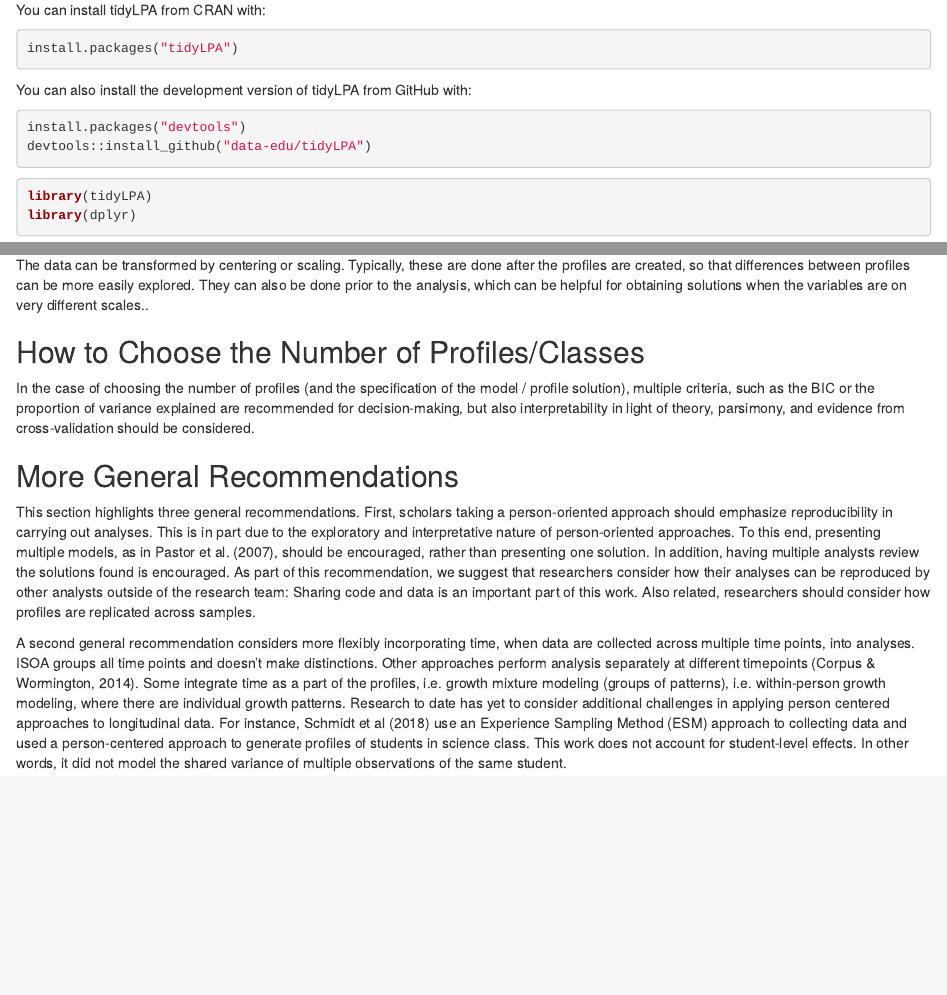
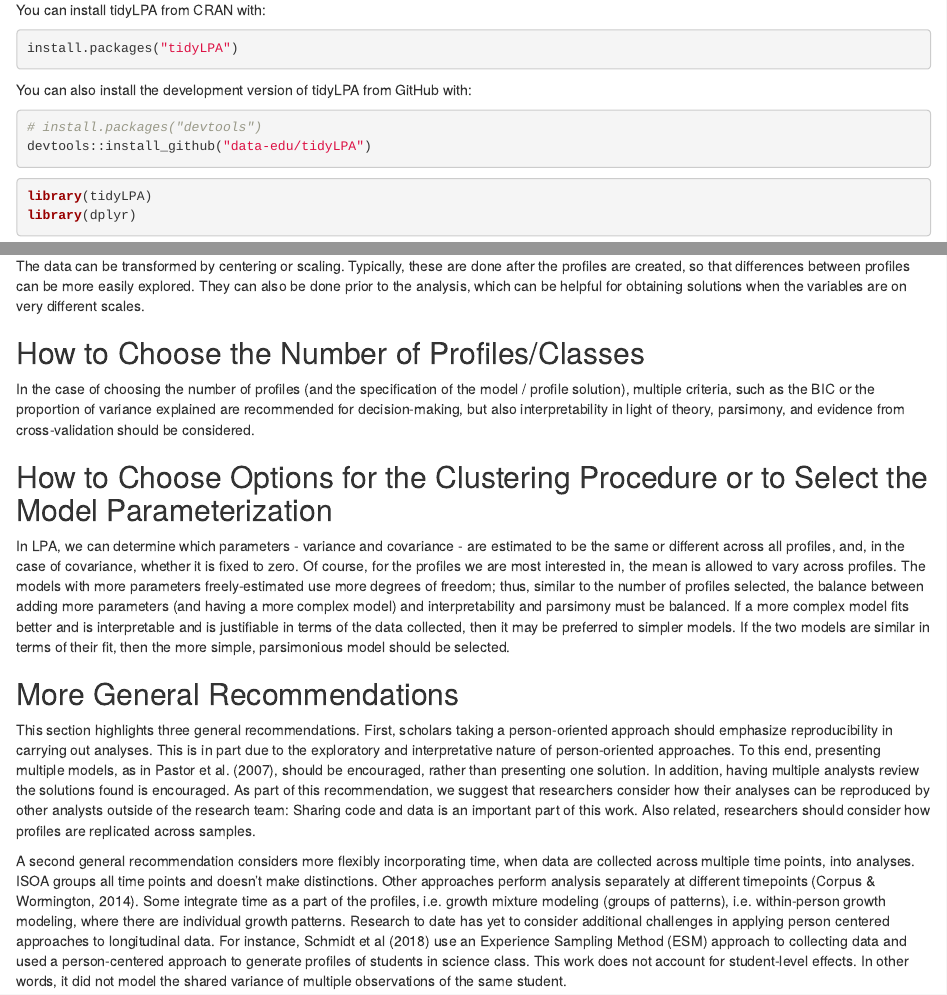
Before and after one commit to data-edu/tidylpa-paper, an R Markdown document (paper.rmd): the page in a window 1100 px wide, from 3430 px down, and a second part further down, joined at a grey line. Rendered offline with R 4.5, knitr and Pandoc, with nearby package versions; some code elsewhere in the file could not run offline.

Commit message:
remove commented out sections

````diff
--- a/paper.rmd
+++ b/paper.rmd
@@ -294,7 +294,7 @@
 You can also install the development version of tidyLPA from GitHub with:
 
 ``` {r gh-installation, eval = FALSE}
-install.packages("devtools")
+# install.packages("devtools")
 devtools::install_github("data-edu/tidyLPA")
 ```
 
@@ -483,23 +482,7 @@
 after the profiles are created, so that differences between profiles can be more
 easily explored. They can also be done prior to the analysis, which can be
 helpful for obtaining solutions when the variables are on very different
-scales..
-
-<!-- ## Whether to Use Cluster Analysis or LPA -->
-
-<!-- Whether to use cluster analysis or LPA depends in part on the nature of the data -->
-<!-- being investigated (cite the 2010 debate on this topic between Vermunt and -->
-<!-- others; MacLachlan, 2011; Steinley & Brusco, 2011a; Steinley & Brusco, 2011b; -->
-<!-- Vermunt, 2011). In some cases, cluster analysis and LPA solutions are very -->
-<!-- similar (when a constrained LPA model is fit). Broadly, if the variables used -->
-<!-- can be considered independent of one another, then cluster analysis may be -->
-<!-- justified in terms of reaching an optimal solution. However, LPA provides other -->
-<!-- benefits, such as the availability of information criteria (i.e., the Aikake -->
-<!-- Information Criteria [AIC] and the Bayesian Information Criteria [BIC] and -->
-<!-- statistical tests for the number of profiles (when a model is chosen, with a -->
-<!-- bootstrapped likelihood-ratio test). LPA also results in probabilistic -->
-<!-- assignments; this information can be used in subsequent analyses rather than the -->
-<!-- simple assignment (Collins & Lanza, 2010). -->
+scales.
 
 ## How to Choose the Number of Profiles/Classes
 
@@ -509,20 +492,19 @@
 interpretability in light of theory, parsimony, and evidence from
 cross-validation should be considered.
 
-<!-- ## How to Choose Options for the Clustering Procedure or to Select the Model Parameterization -->
+## How to Choose Options for the Clustering Procedure or to Select the Model Parameterization
 
-<!-- This applies most to LPA, but in cluster analysis, there are also options about -->
-<!-- the distance metric used. In LPA, we can determine which parameters - variance -->
-<!-- and covariance - are estimated to be the same or different across all profiles, -->
-<!-- and, in the case of covariance, whether it is fixed to zero. Of course, for the -->
-<!-- profiles we are most interested in, the mean is allowed to vary across profiles. -->
-<!-- The models with more parameters freely-estimated use more degrees of freedom; -->
-<!-- thus, similar to the number of profiles selected, the balance between adding -->
-<!-- more parameters (and having a more complex model) and interpretability and -->
-<!-- parsimony must be balanced. If a more complex model fits better and is -->
-<!-- interpretable and is justifiable in terms of the data collected, then it may be -->
-<!-- preferred to simpler models. If the two models are similar in terms of their -->
-<!-- fit, then the more simple, parsimonious model should be selected. -->
+In LPA, we can determine which parameters - variance
+and covariance - are estimated to be the same or different across all profiles,
+and, in the case of covariance, whether it is fixed to zero. Of course, for the
+profiles we are most interested in, the mean is allowed to vary across profiles.
+The models with more parameters freely-estimated use more degrees of freedom;
+thus, similar to the number of profiles selected, the balance between adding
+more parameters (and having a more complex model) and interpretability and
+parsimony must be balanced. If a more complex model fits better and is
+interpretable and is justifiable in terms of the data collected, then it may be
+preferred to simpler models. If the two models are similar in terms of their
+fit, then the more simple, parsimonious model should be selected.
 
 ## More General Recommendations
 
````
Also changed, not shown: paper.rmd (5 more changed lines).
